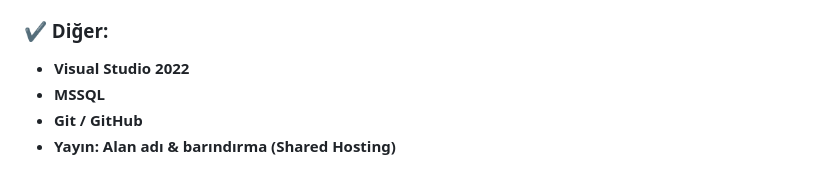
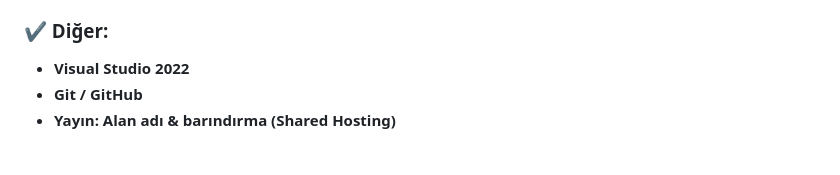
Before and after one commit to eniscode/MyPortfolyoEnis, a Markdown page: README.md, the part around one of its changes. Rendered like a GitHub page.

```diff
--- a/README.md
+++ b/README.md
@@ -27,7 +27,6 @@ Bu projede hazır template veya UI kütüphaneleri kullanmak yerine, sıfırdan
 
 ### ✔ Diğer:
 - **Visual Studio 2022**
-- **MSSQL**
 - **Git / GitHub**
 - **Yayın: Alan adı & barındırma (Shared Hosting)**
 
```
Also changed, not shown: other parts of README.md (+4 -0 lines).
